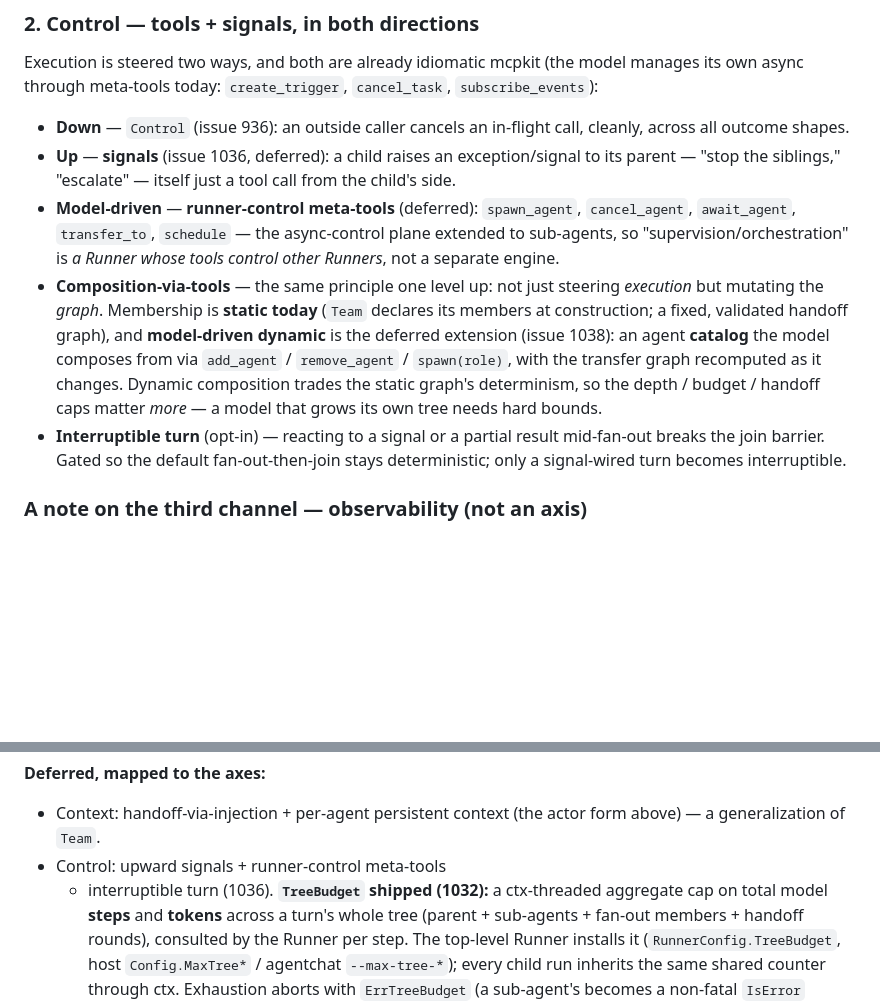
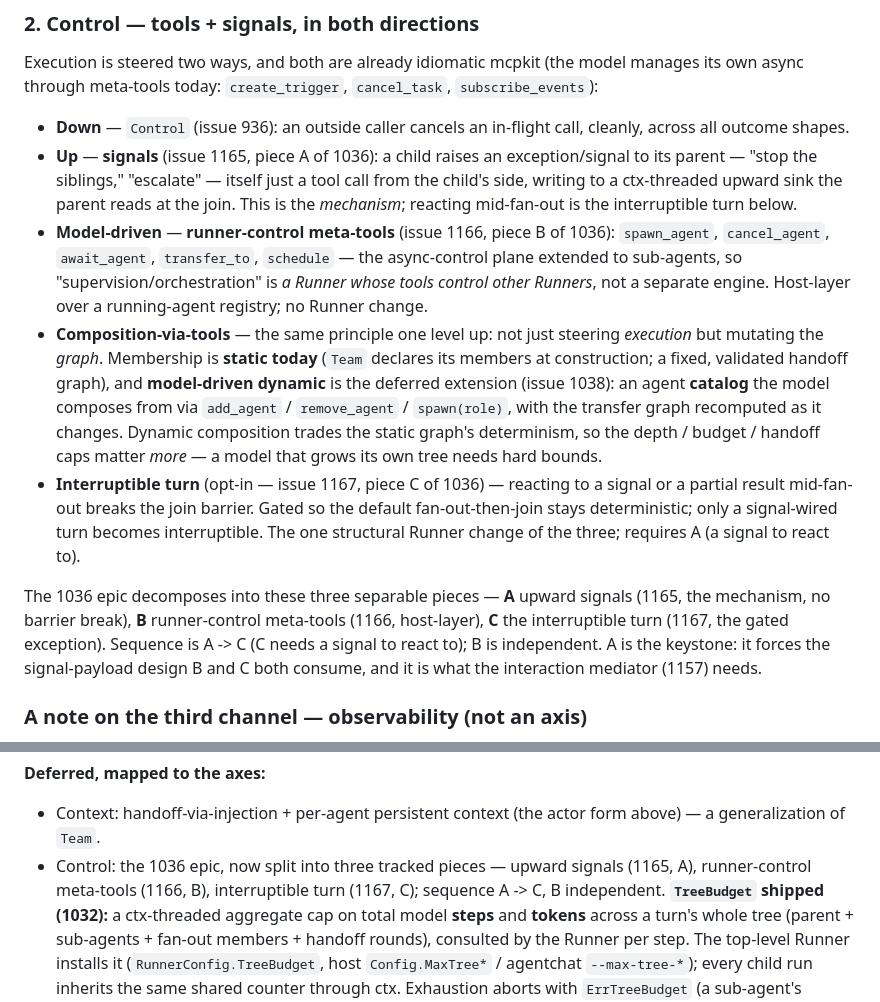
Before and after one commit to panyam/chakra, a Markdown page: docs/AGENT_COMPOSITION.md, 2 parts joined by grey strips. GitHub-like rendering; blank space fills up the shorter version.

Commit message:
docs(agent): decompose 1036 control-axis into sub-issues 1165/1166/1167
Record the three separable pieces of the upward-control epic in the
composition design doc: A upward signals (the mechanism, no barrier
break), B runner-control meta-tools (host-layer), C the opt-in
interruptible turn (the one structural Runner change). Sequence A->C,
B independent; A is the keystone.

```diff
--- a/docs/AGENT_COMPOSITION.md
+++ b/docs/AGENT_COMPOSITION.md
@@ -36,13 +36,17 @@ model manages its own async through meta-tools today: `create_trigger`,
 
 - **Down** — `Control` (issue 936): an outside caller cancels an in-flight
   call, cleanly, across all outcome shapes.
-- **Up** — **signals** (issue 1036, deferred): a child raises an
+- **Up** — **signals** (issue 1165, piece A of 1036): a child raises an
   exception/signal to its parent — "stop the siblings," "escalate" — itself
-  just a tool call from the child's side.
-- **Model-driven** — **runner-control meta-tools** (deferred): `spawn_agent`,
-  `cancel_agent`, `await_agent`, `transfer_to`, `schedule` — the async-control
-  plane extended to sub-agents, so "supervision/orchestration" is *a Runner
-  whose tools control other Runners*, not a separate engine.
+  just a tool call from the child's side, writing to a ctx-threaded upward sink
+  the parent reads at the join. This is the *mechanism*; reacting mid-fan-out
+  is the interruptible turn below.
+- **Model-driven** — **runner-control meta-tools** (issue 1166, piece B of
+  1036): `spawn_agent`, `cancel_agent`, `await_agent`, `transfer_to`,
+  `schedule` — the async-control plane extended to sub-agents, so
+  "supervision/orchestration" is *a Runner whose tools control other Runners*,
+  not a separate engine. Host-layer over a running-agent registry; no Runner
+  change.
 - **Composition-via-tools** — the same principle one level up: not just steering
   *execution* but mutating the *graph*. Membership is **static today** (`Team`
   declares its members at construction; a fixed, validated handoff graph), and
@@ -52,9 +56,18 @@ model manages its own async through meta-tools today: `create_trigger`,
   composition trades the static graph's determinism, so the depth / budget /
   handoff caps matter *more* — a model that grows its own tree needs hard
   bounds.
-- **Interruptible turn** (opt-in) — reacting to a signal or a partial result
-  mid-fan-out breaks the join barrier. Gated so the default fan-out-then-join
-  stays deterministic; only a signal-wired turn becomes interruptible.
+- **Interruptible turn** (opt-in — issue 1167, piece C of 1036) — reacting to a
+  signal or a partial result mid-fan-out breaks the join barrier. Gated so the
+  default fan-out-then-join stays deterministic; only a signal-wired turn
+  becomes interruptible. The one structural Runner change of the three; requires
+  A (a signal to react to).
+
+The 1036 epic decomposes into these three separable pieces — **A** upward
+signals (1165, the mechanism, no barrier break), **B** runner-control meta-tools
+(1166, host-layer), **C** the interruptible turn (1167, the gated exception).
+Sequence is A -> C (C needs a signal to react to); B is independent. A is the
+keystone: it forces the signal-payload design B and C both consume, and it is
+what the interaction mediator (1157) needs.
 
 ### A note on the third channel — observability (not an axis)
 
@@ -275,8 +288,9 @@ Host: `SubAgentConfig.Async` builds it; demoed as `deep_researcher` in
 
 - Context: handoff-via-injection + per-agent persistent context (the actor
   form above) — a generalization of `Team`.
-- Control: upward signals + runner-control meta-tools
-  + interruptible turn (1036).
+- Control: the 1036 epic, now split into three tracked pieces — upward signals
+  (1165, A), runner-control meta-tools (1166, B), interruptible turn (1167, C);
+  sequence A -> C, B independent.
   **`TreeBudget` shipped (1032):** a ctx-threaded aggregate cap on total model
   **steps** and **tokens** across a turn's whole tree (parent + sub-agents +
   fan-out members + handoff rounds), consulted by the Runner per step. The
```
